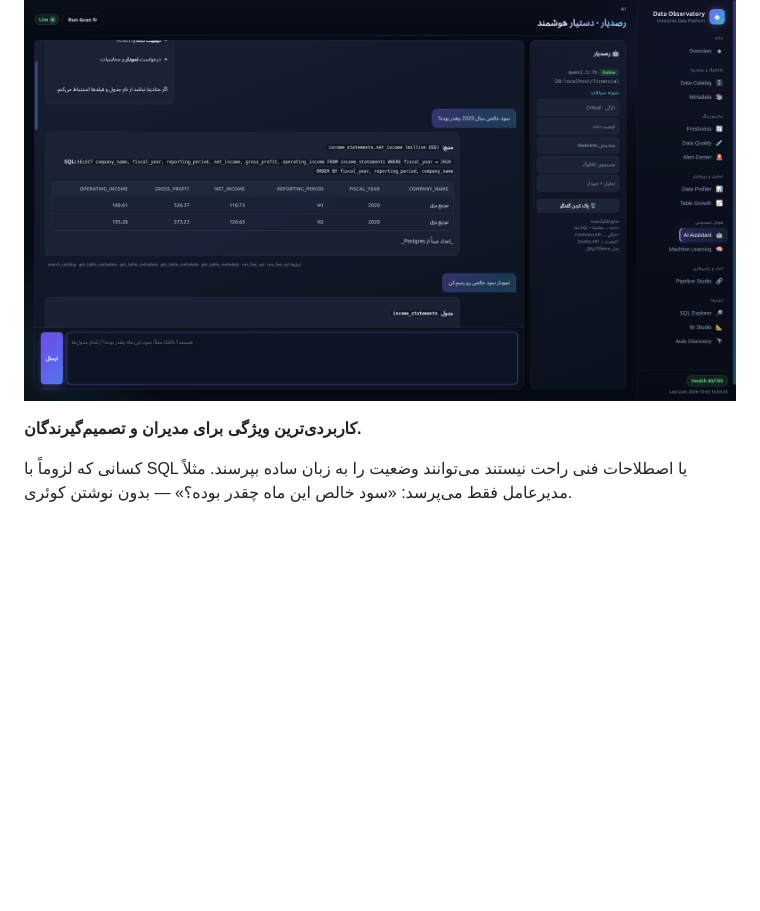
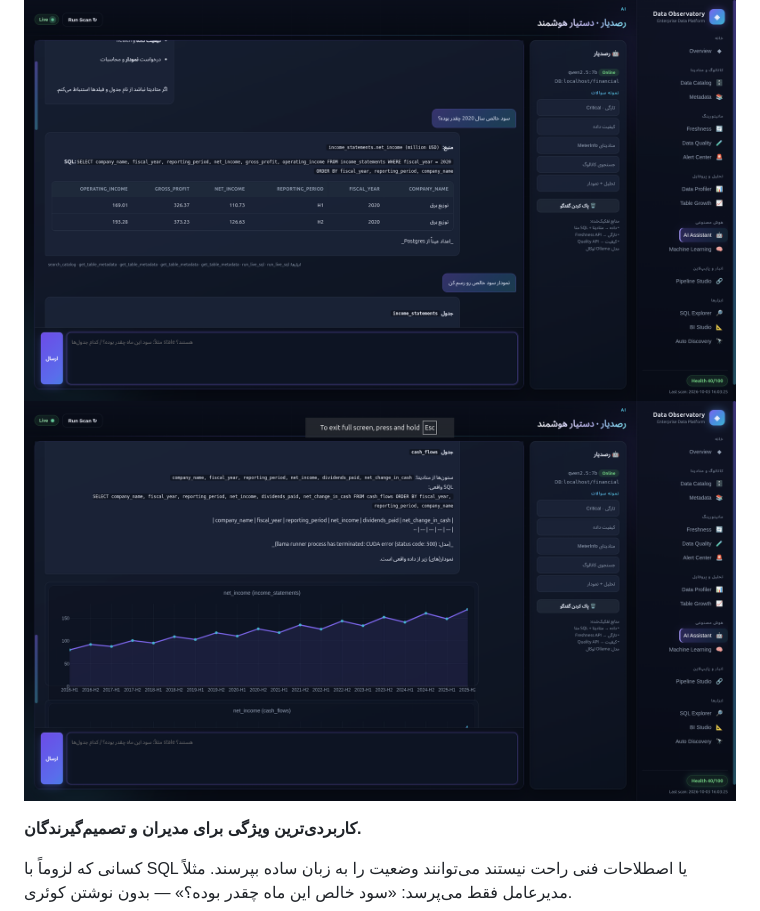
Before and after one commit to mahdi-khajvand/Data-Observatory, a Markdown page: README.md, the part around the change. Rendered like a GitHub page; blank space fills up the shorter version.

```diff
--- a/README.md
+++ b/README.md
@@ -116,6 +116,7 @@
 ### 6. AI Assistant
 
 ![AI Assistant](docs/screenshots/assistant.png)
+![AI Assistant](docs/screenshots/assistant2.png)
 
 **کاربردی‌ترین ویژگی برای مدیران و تصمیم‌گیرندگان.**
 
```
